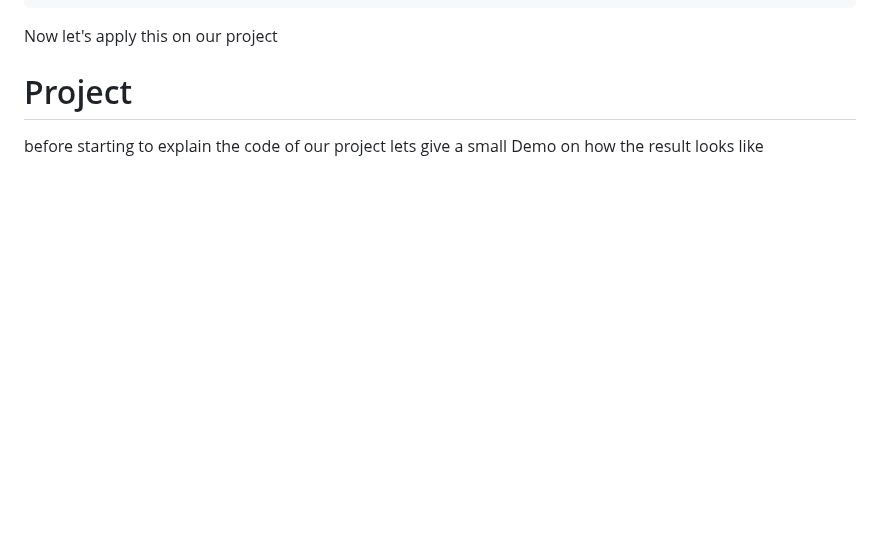
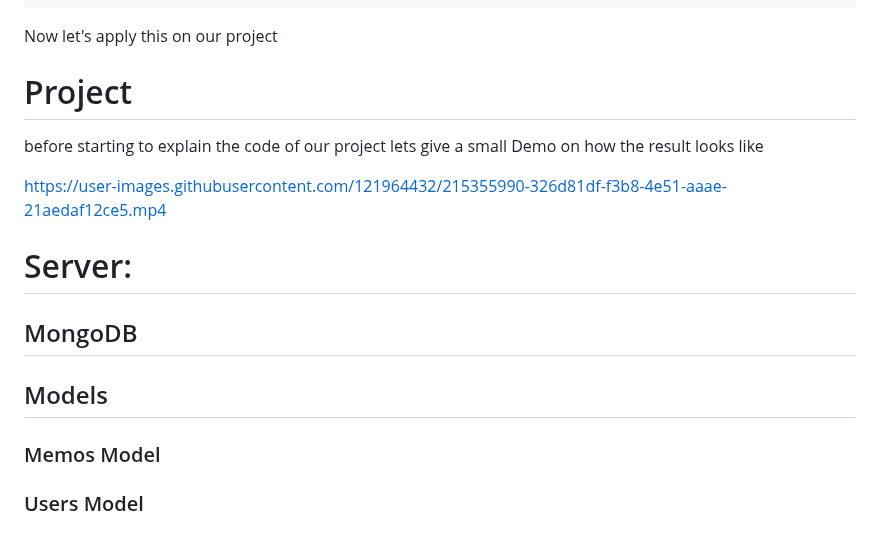
Before and after one commit to zaka1200/JWT_project, a Markdown page: README.md, the part around the change. Rendered like a GitHub page; blank space fills up the shorter version.

```diff
--- a/README.md
+++ b/README.md
@@ -140,3 +140,13 @@ Now let's apply this on our project
 # Project
 
 before starting to explain the code of our project lets give a small Demo on how the result looks like
+
+https://user-images.githubusercontent.com/121964432/215355990-326d81df-f3b8-4e51-aaae-21aedaf12ce5.mp4
+
+# Server:
+
+## MongoDB
+## Models
+### Memos Model
+
+### Users Model
```
